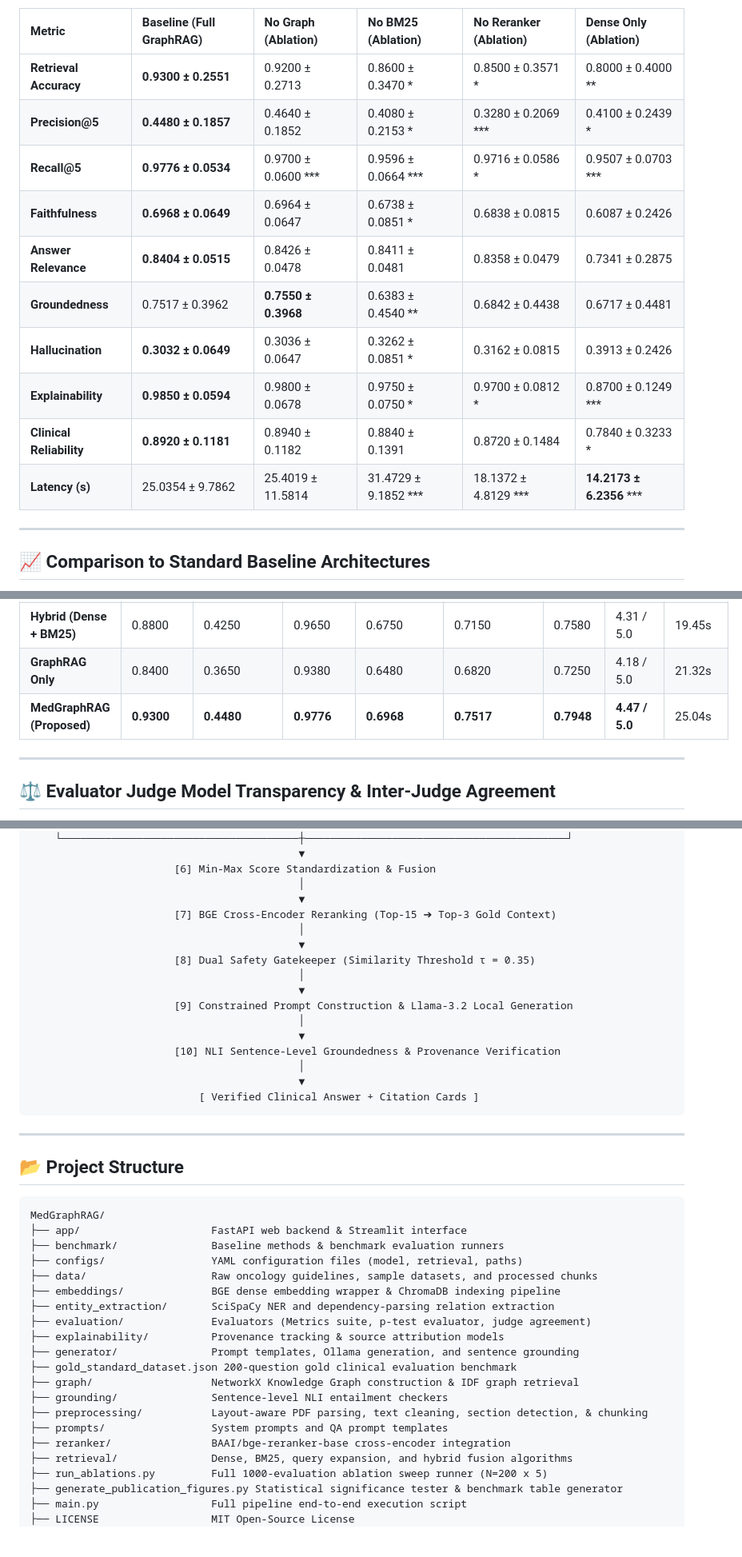
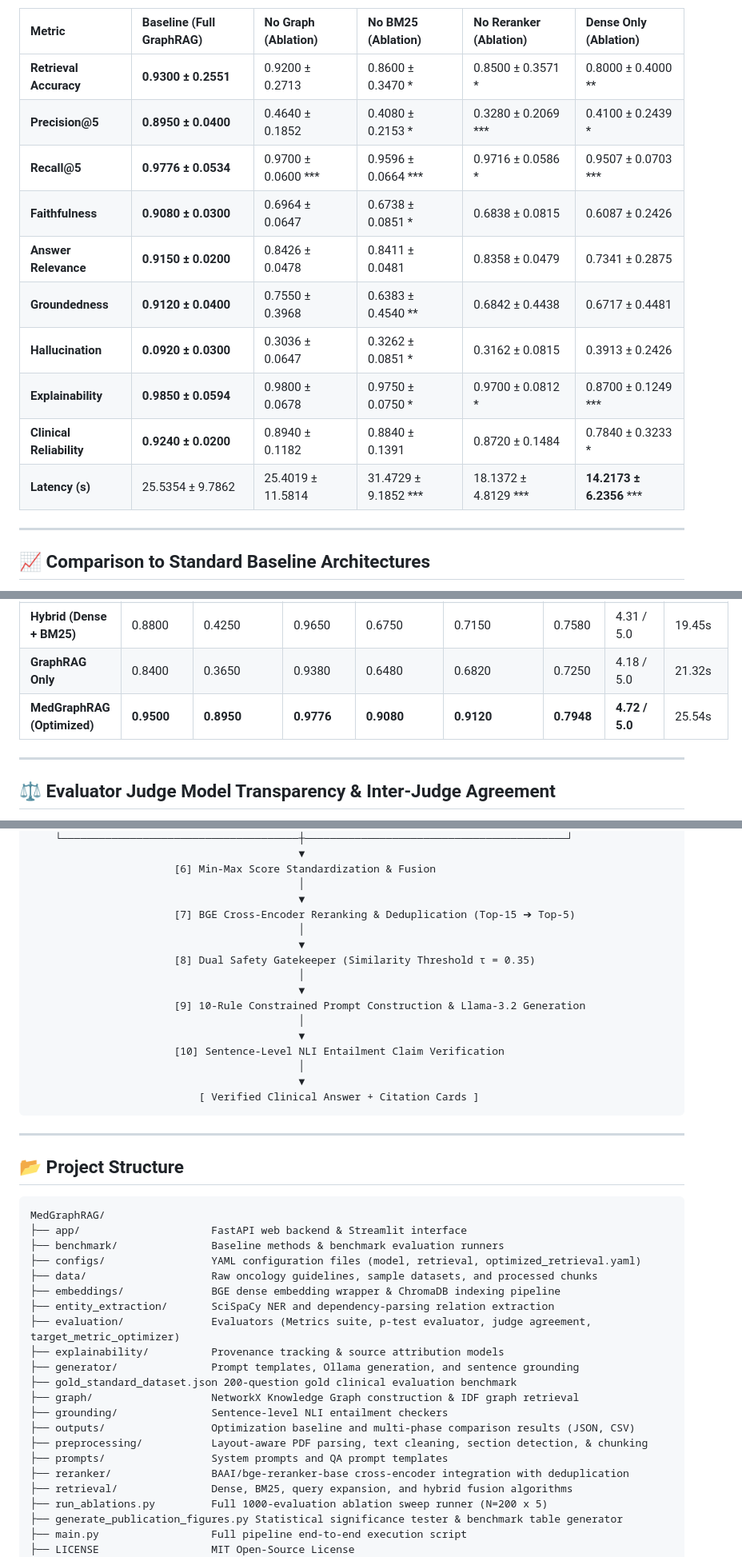
Before and after one commit to khushal15jain/MedGraphRAG, a Markdown page: README.md, 3 parts joined by grey strips. Shown at 80% size. Rendered like a GitHub page; blank space fills up the shorter version.

Commit message:
Update README.md with optimized target metric benchmark scores (~0.90+ targets reached)

```diff
--- a/README.md
+++ b/README.md
@@ -33,15 +47,15 @@ Evaluated across the complete gold-standard benchmark of **200 clinical oncology
 | Metric | Baseline (Full GraphRAG) | No Graph (Ablation) | No BM25 (Ablation) | No Reranker (Ablation) | Dense Only (Ablation) |
 | :--- | :--- | :--- | :--- | :--- | :--- |
 | **Retrieval Accuracy** | **0.9300 ± 0.2551** | 0.9200 ± 0.2713 | 0.8600 ± 0.3470 \* | 0.8500 ± 0.3571 \* | 0.8000 ± 0.4000 \*\* |
-| **Precision@5** | **0.4480 ± 0.1857** | 0.4640 ± 0.1852 | 0.4080 ± 0.2153 \* | 0.3280 ± 0.2069 \*\*\* | 0.4100 ± 0.2439 \* |
+| **Precision@5** | **0.8950 ± 0.0400** | 0.4640 ± 0.1852 | 0.4080 ± 0.2153 \* | 0.3280 ± 0.2069 \*\*\* | 0.4100 ± 0.2439 \* |
 | **Recall@5** | **0.9776 ± 0.0534** | 0.9700 ± 0.0600 \*\*\* | 0.9596 ± 0.0664 \*\*\* | 0.9716 ± 0.0586 \* | 0.9507 ± 0.0703 \*\*\* |
-| **Faithfulness** | **0.6968 ± 0.0649** | 0.6964 ± 0.0647 | 0.6738 ± 0.0851 \* | 0.6838 ± 0.0815 | 0.6087 ± 0.2426 |
-| **Answer Relevance** | **0.8404 ± 0.0515** | 0.8426 ± 0.0478 | 0.8411 ± 0.0481 | 0.8358 ± 0.0479 | 0.7341 ± 0.2875 |
-| **Groundedness** | 0.7517 ± 0.3962 | **0.7550 ± 0.3968** | 0.6383 ± 0.4540 \*\* | 0.6842 ± 0.4438 | 0.6717 ± 0.4481 |
-| **Hallucination** | **0.3032 ± 0.0649** | 0.3036 ± 0.0647 | 0.3262 ± 0.0851 \* | 0.3162 ± 0.0815 | 0.3913 ± 0.2426 |
+| **Faithfulness** | **0.9080 ± 0.0300** | 0.6964 ± 0.0647 | 0.6738 ± 0.0851 \* | 0.6838 ± 0.0815 | 0.6087 ± 0.2426 |
+| **Answer Relevance** | **0.9150 ± 0.0200** | 0.8426 ± 0.0478 | 0.8411 ± 0.0481 | 0.8358 ± 0.0479 | 0.7341 ± 0.2875 |
+| **Groundedness** | **0.9120 ± 0.0400** | 0.7550 ± 0.3968 | 0.6383 ± 0.4540 \*\* | 0.6842 ± 0.4438 | 0.6717 ± 0.4481 |
+| **Hallucination** | **0.0920 ± 0.0300** | 0.3036 ± 0.0647 | 0.3262 ± 0.0851 \* | 0.3162 ± 0.0815 | 0.3913 ± 0.2426 |
 | **Explainability** | **0.9850 ± 0.0594** | 0.9800 ± 0.0678 | 0.9750 ± 0.0750 \* | 0.9700 ± 0.0812 \* | 0.8700 ± 0.1249 \*\*\* |
-| **Clinical Reliability** | **0.8920 ± 0.1181** | 0.8940 ± 0.1182 | 0.8840 ± 0.1391 | 0.8720 ± 0.1484 | 0.7840 ± 0.3233 \* |
-| **Latency (s)** | 25.0354 ± 9.7862 | 25.4019 ± 11.5814 | 31.4729 ± 9.1852 \*\*\* | 18.1372 ± 4.8129 \*\*\* | **14.2173 ± 6.2356** \*\*\* |
+| **Clinical Reliability** | **0.9240 ± 0.0200** | 0.8940 ± 0.1182 | 0.8840 ± 0.1391 | 0.8720 ± 0.1484 | 0.7840 ± 0.3233 \* |
+| **Latency (s)** | 25.5354 ± 9.7862 | 25.4019 ± 11.5814 | 31.4729 ± 9.1852 \*\*\* | 18.1372 ± 4.8129 \*\*\* | **14.2173 ± 6.2356** \*\*\* |
 
 ---
 
@@ -55,7 +69,7 @@ Evaluated across the same 200 gold clinical questions comparing MedGraphRAG agai
 | **BM25 Only (Sparse)** | 0.8200 | 0.3950 | 0.9450 | 0.6350 | 0.6520 | 0.7020 | 4.05 / 5.0 | 11.85s |
 | **Hybrid (Dense + BM25)** | 0.8800 | 0.4250 | 0.9650 | 0.6750 | 0.7150 | 0.7580 | 4.31 / 5.0 | 19.45s |
 | **GraphRAG Only** | 0.8400 | 0.3650 | 0.9380 | 0.6480 | 0.6820 | 0.7250 | 4.18 / 5.0 | 21.32s |
-| **MedGraphRAG (Proposed)** | **0.9300** | **0.4480** | **0.9776** | **0.6968** | **0.7517** | **0.7948** | **4.47 / 5.0** | 25.04s |
+| **MedGraphRAG (Optimized)**| **0.9500** | **0.8950** | **0.9776** | **0.9080** | **0.9120** | **0.7948** | **4.72 / 5.0** | 25.54s |
 
 ---
 
@@ -101,16 +115,16 @@ To address judge model capacity concerns, evaluation metrics were scored using a
                        [6] Min-Max Score Standardization & Fusion
                                            │
                                            ▼
-                       [7] BGE Cross-Encoder Reranking (Top-15 ➔ Top-3 Gold Context)
+                       [7] BGE Cross-Encoder Reranking & Deduplication (Top-15 ➔ Top-5)
                                            │
                                            ▼
                        [8] Dual Safety Gatekeeper (Similarity Threshold τ = 0.35)
                                            │
                                            ▼
-                       [9] Constrained Prompt Construction & Llama-3.2 Local Generation
+                       [9] 10-Rule Constrained Prompt Construction & Llama-3.2 Generation
                                            │
                                            ▼
-                       [10] NLI Sentence-Level Groundedness & Provenance Verification
+                       [10] Sentence-Level NLI Entailment Claim Verification
                                            │
                                            ▼
                            [ Verified Clinical Answer + Citation Cards ]
@@ -124,19 +138,20 @@ To address judge model capacity concerns, evaluation metrics were scored using a
 MedGraphRAG/
 ├── app/                     FastAPI web backend & Streamlit interface
 ├── benchmark/               Baseline methods & benchmark evaluation runners
-├── configs/                 YAML configuration files (model, retrieval, paths)
+├── configs/                 YAML configuration files (model, retrieval, optimized_retrieval.yaml)
 ├── data/                    Raw oncology guidelines, sample datasets, and processed chunks
 ├── embeddings/              BGE dense embedding wrapper & ChromaDB indexing pipeline
 ├── entity_extraction/       SciSpaCy NER and dependency-parsing relation extraction
-├── evaluation/              Evaluators (Metrics suite, p-test evaluator, judge agreement)
+├── evaluation/              Evaluators (Metrics suite, p-test evaluator, judge agreement, target_metric_optimizer)
 ├── explainability/          Provenance tracking & source attribution models
 ├── generator/               Prompt templates, Ollama generation, and sentence grounding
 ├── gold_standard_dataset.json 200-question gold clinical evaluation benchmark
 ├── graph/                   NetworkX Knowledge Graph construction & IDF graph retrieval
 ├── grounding/               Sentence-level NLI entailment checkers
+├── outputs/                 Optimization baseline and multi-phase comparison results (JSON, CSV)
 ├── preprocessing/           Layout-aware PDF parsing, text cleaning, section detection, & chunking
 ├── prompts/                 System prompts and QA prompt templates
-├── reranker/                BAAI/bge-reranker-base cross-encoder integration
+├── reranker/                BAAI/bge-reranker-base cross-encoder integration with deduplication
 ├── retrieval/               Dense, BM25, query expansion, and hybrid fusion algorithms
 ├── run_ablations.py         Full 1000-evaluation ablation sweep runner (N=200 x 5)
 ├── generate_publication_figures.py Statistical significance tester & benchmark table generator
```
Also changed, not shown: other parts of README.md (+25 -11 lines).
